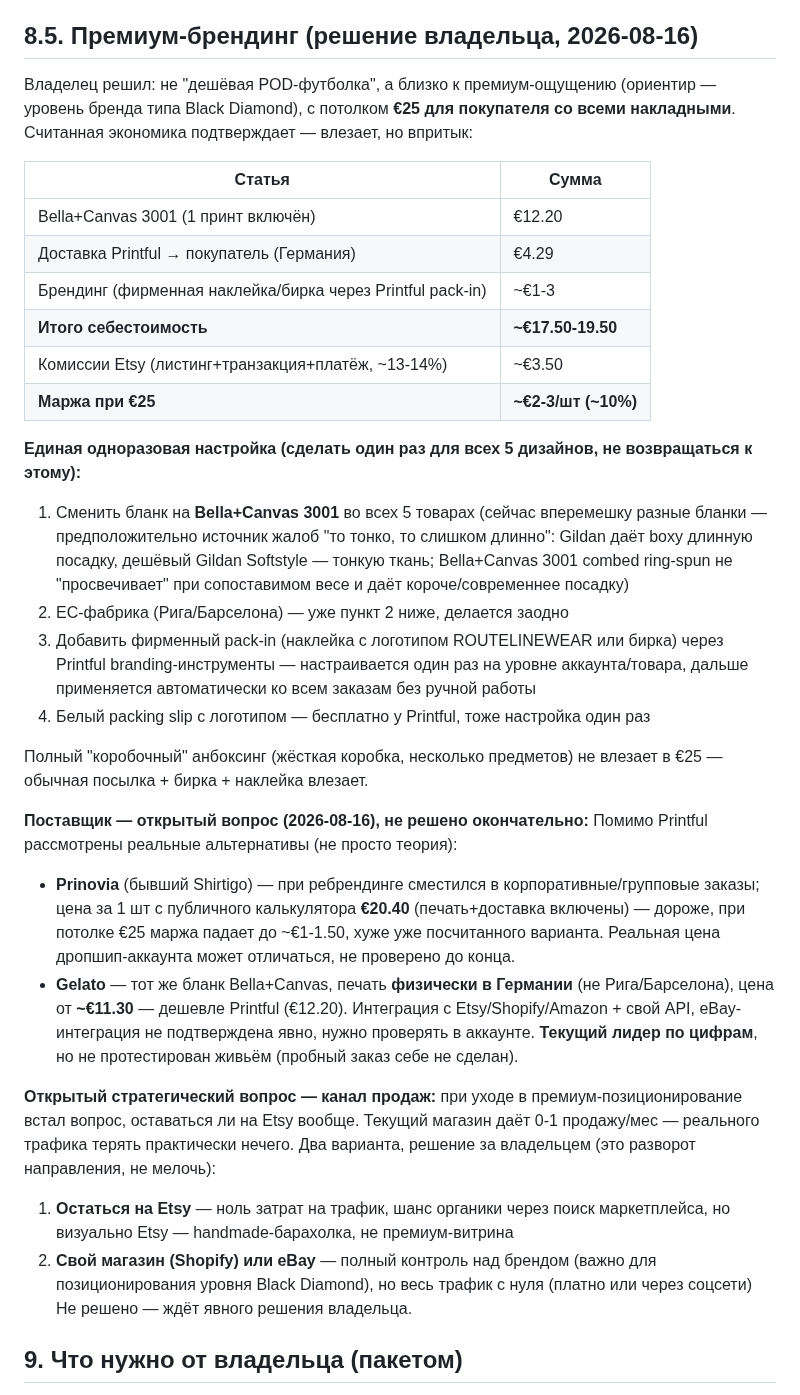
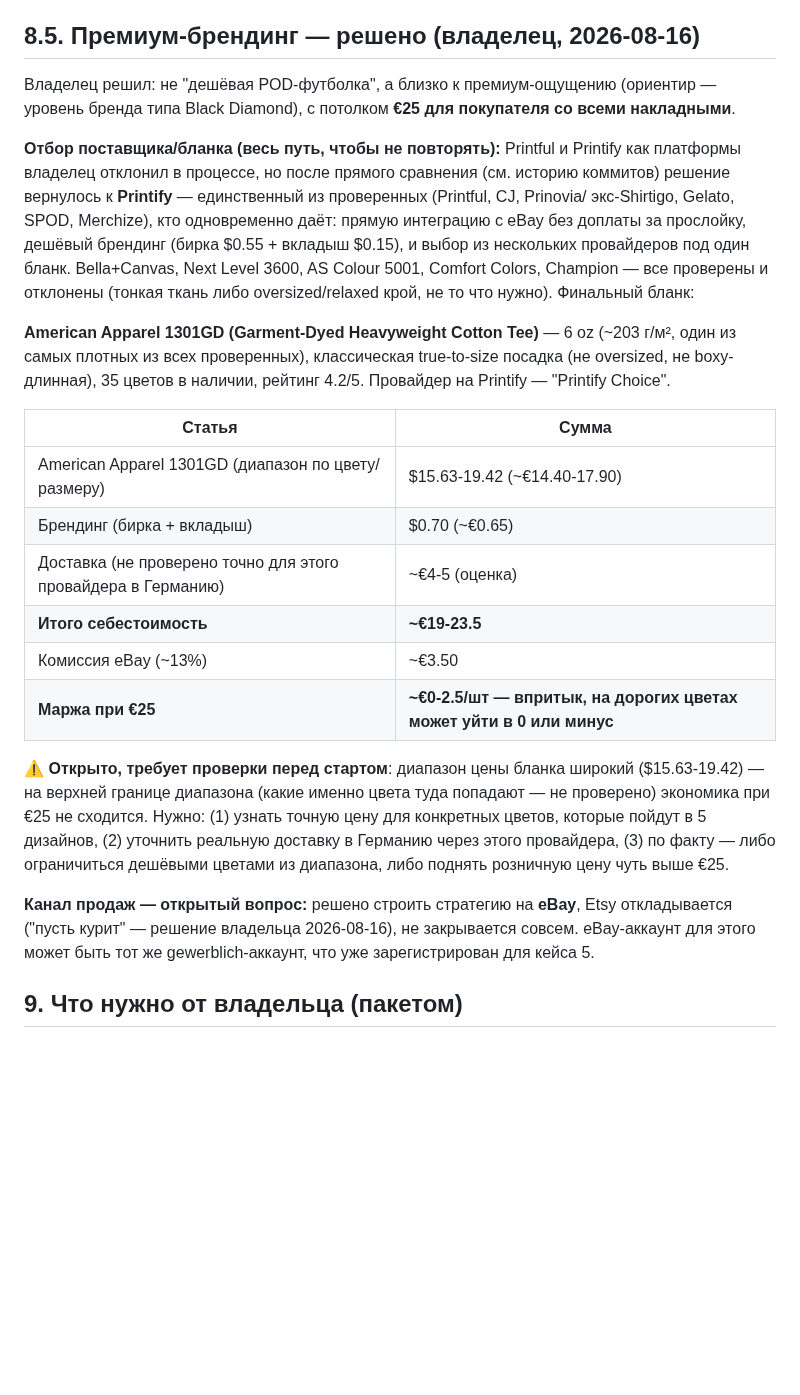
Before and after one commit to kostinrus36-debug/business-agent, a Markdown page: cases/gewerbe-trading/audit.md, the part around the change. Rendered like a GitHub page; blank space fills up the shorter version.

Commit message:
Decide case 1 premium blank (American Apparel 1301GD via Printify) and channel (eBay, Etsy paused) after extensive supplier comparison

```diff
--- a/cases/gewerbe-trading/audit.md
+++ b/cases/gewerbe-trading/audit.md
@@ -132,68 +132,50 @@ Variations, 15-20 минут): сейчас одинаковые по смысл
 начал что-то зарабатывать, а не терять деньги на каждой продаже, как
 сейчас.
 
-## 8.5. Премиум-брендинг (решение владельца, 2026-08-16)
+## 8.5. Премиум-брендинг — решено (владелец, 2026-08-16)
 
 Владелец решил: не "дешёвая POD-футболка", а близко к премиум-ощущению
 (ориентир — уровень бренда типа Black Diamond), с потолком **€25 для
-покупателя со всеми накладными**. Считанная экономика подтверждает —
-влезает, но впритык:
+покупателя со всеми накладными**.
+
+**Отбор поставщика/бланка (весь путь, чтобы не повторять):**
+Printful и Printify как платформы владелец отклонил в процессе, но
+после прямого сравнения (см. историю коммитов) решение вернулось к
+**Printify** — единственный из проверенных (Printful, CJ, Prinovia/
+экс-Shirtigo, Gelato, SPOD, Merchize), кто одновременно даёт: прямую
+интеграцию с eBay без доплаты за прослойку, дешёвый брендинг (бирка
+$0.55 + вкладыш $0.15), и выбор из нескольких провайдеров под один
+бланк. Bella+Canvas, Next Level 3600, AS Colour 5001, Comfort Colors,
+Champion — все проверены и отклонены (тонкая ткань либо
+oversized/relaxed крой, не то что нужно). Финальный бланк:
+
+**American Apparel 1301GD (Garment-Dyed Heavyweight Cotton Tee)**
+— 6 oz (~203 г/м², один из самых плотных из всех проверенных),
+классическая true-to-size посадка (не oversized, не boxy-длинная),
+35 цветов в наличии, рейтинг 4.2/5. Провайдер на Printify —
+"Printify Choice".
 
 | Статья | Сумма |
 |---|---|
-| Bella+Canvas 3001 (1 принт включён) | €12.20 |
-| Доставка Printful → покупатель (Германия) | €4.29 |
-| Брендинг (фирменная наклейка/бирка через Printful pack-in) | ~€1-3 |
-| **Итого себестоимость** | **~€17.50-19.50** |
-| Комиссии Etsy (листинг+транзакция+платёж, ~13-14%) | ~€3.50 |
-| **Маржа при €25** | **~€2-3/шт (~10%)** |
+| American Apparel 1301GD (диапазон по цвету/размеру) | $15.63-19.42 (~€14.40-17.90) |
+| Брендинг (бирка + вкладыш) | $0.70 (~€0.65) |
+| Доставка (не проверено точно для этого провайдера в Германию) | ~€4-5 (оценка) |
+| **Итого себестоимость** | **~€19-23.5** |
+| Комиссия eBay (~13%) | ~€3.50 |
+| **Маржа при €25** | **~€0-2.5/шт — впритык, на дорогих цветах может уйти в 0 или минус** |
 
-**Единая одноразовая настройка (сделать один раз для всех 5 дизайнов,
-не возвращаться к этому):**
-1. Сменить бланк на **Bella+Canvas 3001** во всех 5 товарах (сейчас
-   вперемешку разные бланки — предположительно источник жалоб "то
-   тонко, то слишком длинно": Gildan даёт boxy длинную посадку, дешёвый
-   Gildan Softstyle — тонкую ткань; Bella+Canvas 3001 combed ring-spun
-   не "просвечивает" при сопоставимом весе и даёт короче/современнее
-   посадку)
-2. ЕС-фабрика (Рига/Барселона) — уже пункт 2 ниже, делается заодно
-3. Добавить фирменный pack-in (наклейка с логотипом ROUTELINEWEAR или
-   бирка) через Printful branding-инструменты — настраивается один раз
-   на уровне аккаунта/товара, дальше применяется автоматически ко всем
-   заказам без ручной работы
-4. Белый packing slip с логотипом — бесплатно у Printful, тоже
-   настройка один раз
+**⚠ Открыто, требует проверки перед стартом**: диапазон цены бланка
+широкий ($15.63-19.42) — на верхней границе диапазона (какие именно
+цвета туда попадают — не проверено) экономика при €25 не сходится.
+Нужно: (1) узнать точную цену для конкретных цветов, которые пойдут в
+5 дизайнов, (2) уточнить реальную доставку в Германию через этого
+провайдера, (3) по факту — либо ограничиться дешёвыми цветами из
+диапазона, либо поднять розничную цену чуть выше €25.
 
-Полный "коробочный" анбоксинг (жёсткая коробка, несколько предметов) не
-влезает в €25 — обычная посылка + бирка + наклейка влезает.
-
-**Поставщик — открытый вопрос (2026-08-16), не решено окончательно:**
-Помимо Printful рассмотрены реальные альтернативы (не просто теория):
-- **Prinovia** (бывший Shirtigo) — при ребрендинге сместился в
-  корпоративные/групповые заказы; цена за 1 шт с публичного
-  калькулятора **€20.40** (печать+доставка включены) — дороже, при
-  потолке €25 маржа падает до ~€1-1.50, хуже уже посчитанного варианта.
-  Реальная цена дропшип-аккаунта может отличаться, не проверено до
-  конца.
-- **Gelato** — тот же бланк Bella+Canvas, печать **физически в
-  Германии** (не Рига/Барселона), цена от **~€11.30** — дешевле
-  Printful (€12.20). Интеграция с Etsy/Shopify/Amazon + свой API,
-  eBay-интеграция не подтверждена явно, нужно проверять в аккаунте.
-  **Текущий лидер по цифрам**, но не протестирован живьём (пробный
-  заказ себе не сделан).
-
-**Открытый стратегический вопрос — канал продаж:** при уходе в
-премиум-позиционирование встал вопрос, оставаться ли на Etsy вообще.
-Текущий магазин даёт 0-1 продажу/мес — реального трафика терять
-практически нечего. Два варианта, решение за владельцем (это разворот
-направления, не мелочь):
-1. **Остаться на Etsy** — ноль затрат на трафик, шанс органики через
-   поиск маркетплейса, но визуально Etsy — handmade-барахолка, не
-   премиум-витрина
-2. **Свой магазин (Shopify) или eBay** — полный контроль над брендом
-   (важно для позиционирования уровня Black Diamond), но весь трафик
-   с нуля (платно или через соцсети)
-Не решено — ждёт явного решения владельца.
+**Канал продаж — открытый вопрос:** решено строить стратегию на
+**eBay**, Etsy откладывается ("пусть курит" — решение владельца
+2026-08-16), не закрывается совсем. eBay-аккаунт для этого может быть
+тот же gewerblich-аккаунт, что уже зарегистрирован для кейса 5.
 
 ## 9. Что нужно от владельца (пакетом)
 
```
